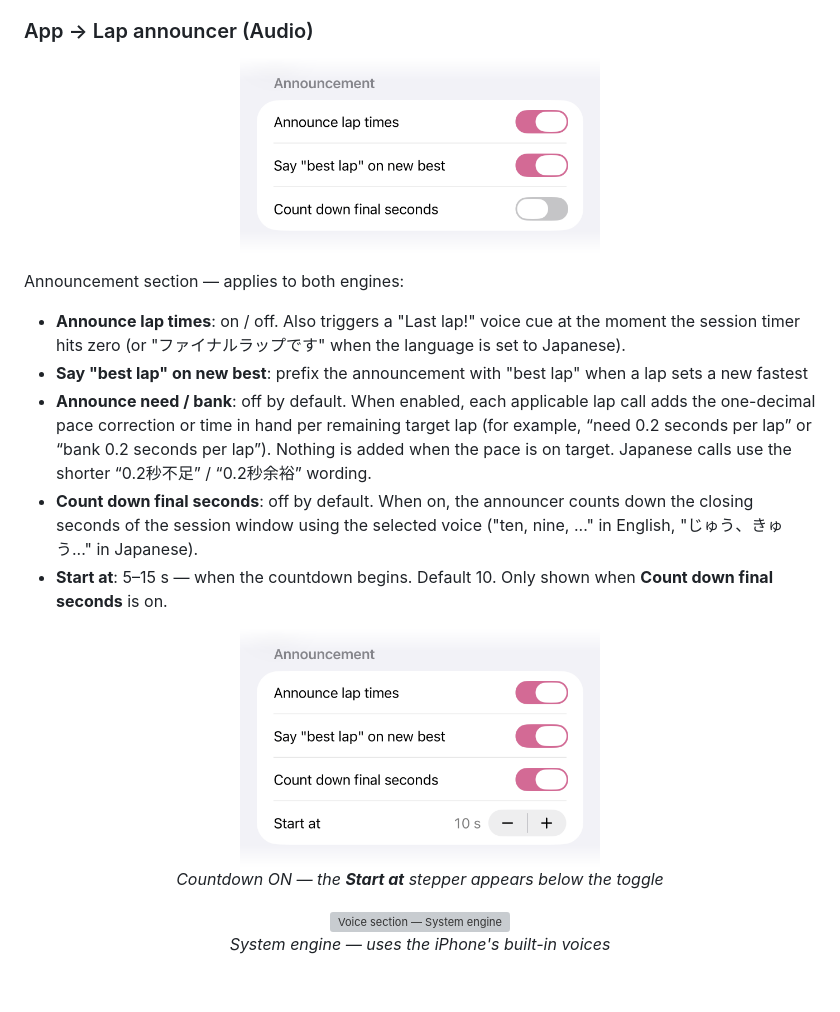
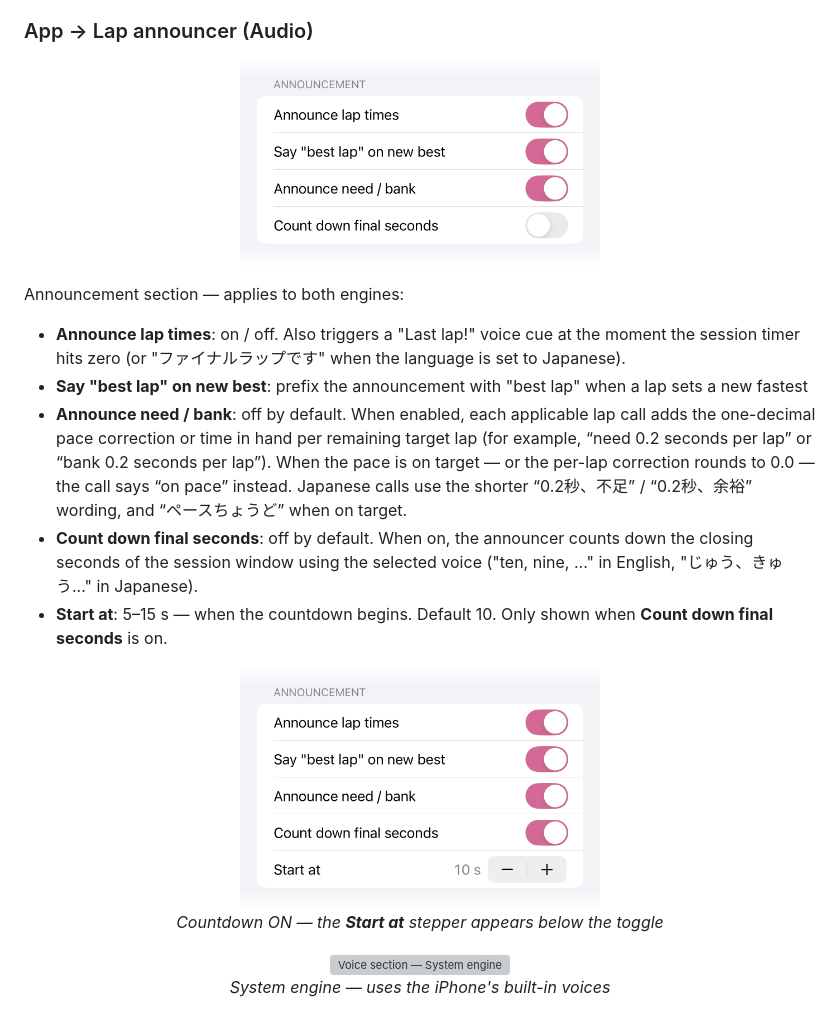
Before and after one commit to Saqoosha/HDZap, a Markdown page: docs/manual/en.md, the part around the change. Drawn GitHub-style; pictures changed too: docs/manual/images/audio-announcement-countdown.png, docs/manual/images/audio-announcement.png; blank space fills up the shorter version; grey boxes are pictures that could not be loaded.

```diff
--- a/docs/manual/en.md
+++ b/docs/manual/en.md
@@ -796,7 +796,7 @@ Announcement section — applies to both engines:
 
 - **Announce lap times**: on / off. Also triggers a "Last lap!" voice cue at the moment the session timer hits zero (or "ファイナルラップです" when the language is set to Japanese).
 - **Say "best lap" on new best**: prefix the announcement with "best lap" when a lap sets a new fastest
-- **Announce need / bank**: off by default. When enabled, each applicable lap call adds the one-decimal pace correction or time in hand per remaining target lap (for example, “need 0.2 seconds per lap” or “bank 0.2 seconds per lap”). Nothing is added when the pace is on target. Japanese calls use the shorter “0.2秒不足” / “0.2秒余裕” wording.
+- **Announce need / bank**: off by default. When enabled, each applicable lap call adds the one-decimal pace correction or time in hand per remaining target lap (for example, “need 0.2 seconds per lap” or “bank 0.2 seconds per lap”). When the pace is on target — or the per-lap correction rounds to 0.0 — the call says “on pace” instead. Japanese calls use the shorter “0.2秒、不足” / “0.2秒、余裕” wording, and “ペースちょうど” when on target.
 - **Count down final seconds**: off by default. When on, the announcer counts down the closing seconds of the session window using the selected voice ("ten, nine, ..." in English, "じゅう、きゅう..." in Japanese).
 - **Start at**: 5–15 s — when the countdown begins. Default 10. Only shown when **Count down final seconds** is on.
 
```
Also changed, not shown: docs/manual/ja.md (+1 -1 lines), docs/manual/images/audio-announcement-countdown-ja.png, docs/manual/images/audio-announcement-ja.png, 2 other files.
